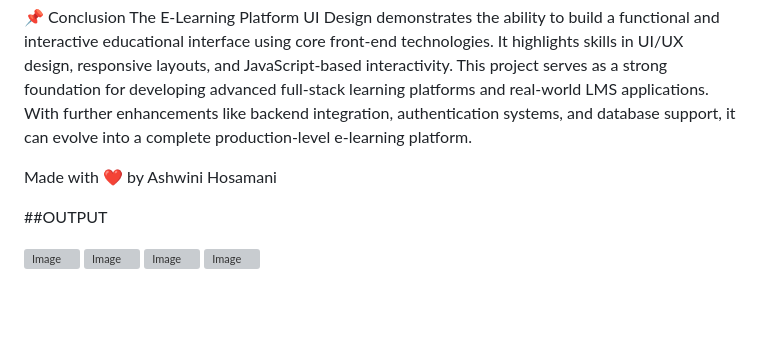
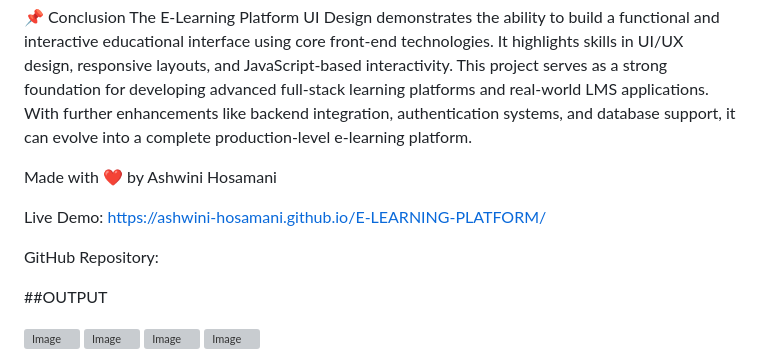
Before and after one commit to ashwini-hosamani/E-LEARNING-PLATFORM, a Markdown page: README.md, the part around the change. Drawn GitHub-style; blank space fills up the shorter version; grey boxes are pictures that could not be loaded.

```diff
--- a/README.md
+++ b/README.md
@@ -67,6 +67,10 @@ The E-Learning Platform UI Design demonstrates the ability to build a functional
 
 Made with ❤️ by Ashwini Hosamani
 
+Live Demo: https://ashwini-hosamani.github.io/E-LEARNING-PLATFORM/
+
+GitHub Repository:
+
 ##OUTPUT
 
 <img width="1361" height="633" alt="Image" src="https://github.com/user-attachments/assets/92b3defa-aabe-40be-a606-dc7e53714935" />
```
